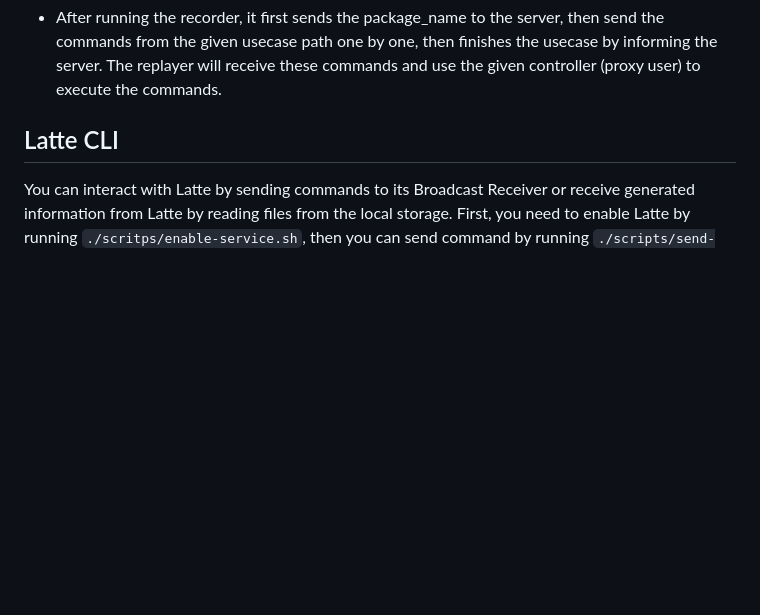
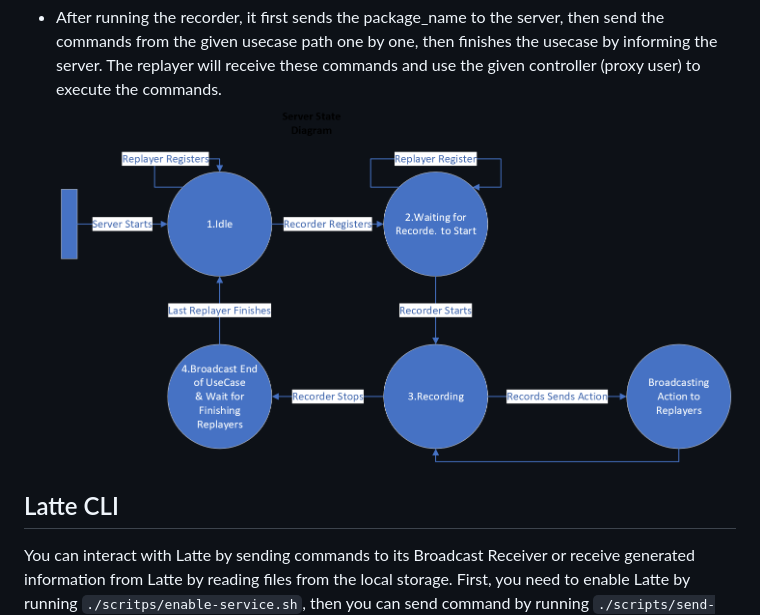
Before and after one commit to noidsirius/Axer, a Markdown page: README.md, the part around the change. Drawn GitHub-style; pictures changed too: Docs/AP-StateDiagram.png (added); blank space fills up the shorter version.

Commit message:
Add AP State Diagram

````diff
--- a/README.md
+++ b/README.md
@@ -43,6 +43,7 @@ python3 replayer.py --debug --usecase-path "<USECASE_PATH>" --package-name "<PKG
 ```
 The `<USECASE_PATH>` is a `.jsonl` file where each line is the JSON format of a `Command`, and the `<PKG_NAME>` is the package name of the app that is going to be replayed. Please update `pkg_name_to_apk_path` in `replayer.py` file to associate correct address to the package names since they will be installed in the replayer devices.
 - After running the recorder, it first sends the package_name to the server, then send the commands from the given usecase path one by one, then finishes the usecase by informing the server. The replayer will receive these commands and use the given controller (proxy user) to execute the commands.
+![Server State Diagram](Docs/AP-StateDiagram.png)
 
 ## Latte CLI
 You can interact with Latte by sending commands to its Broadcast Receiver or receive generated information from Latte by reading files from the local storage. First, you need to enable Latte by running `./scritps/enable-service.sh`, then you can send command by running `./scripts/send-command.sh <COMMAND> <EXTRA>`. If you want to work with TalkBack, first you need to enable it by running `./scritps/enable-talkback.sh`. If any command has an output written in a file, you can use `./scripts/wait_for_file.sh <FILE_NAME>` which prints the content of the file and removes it. It's encouraged to watch the logs in a separate terminal `adb logcat | grep "LATTE_SERVICE"`. Here is the list of all commands:
````
